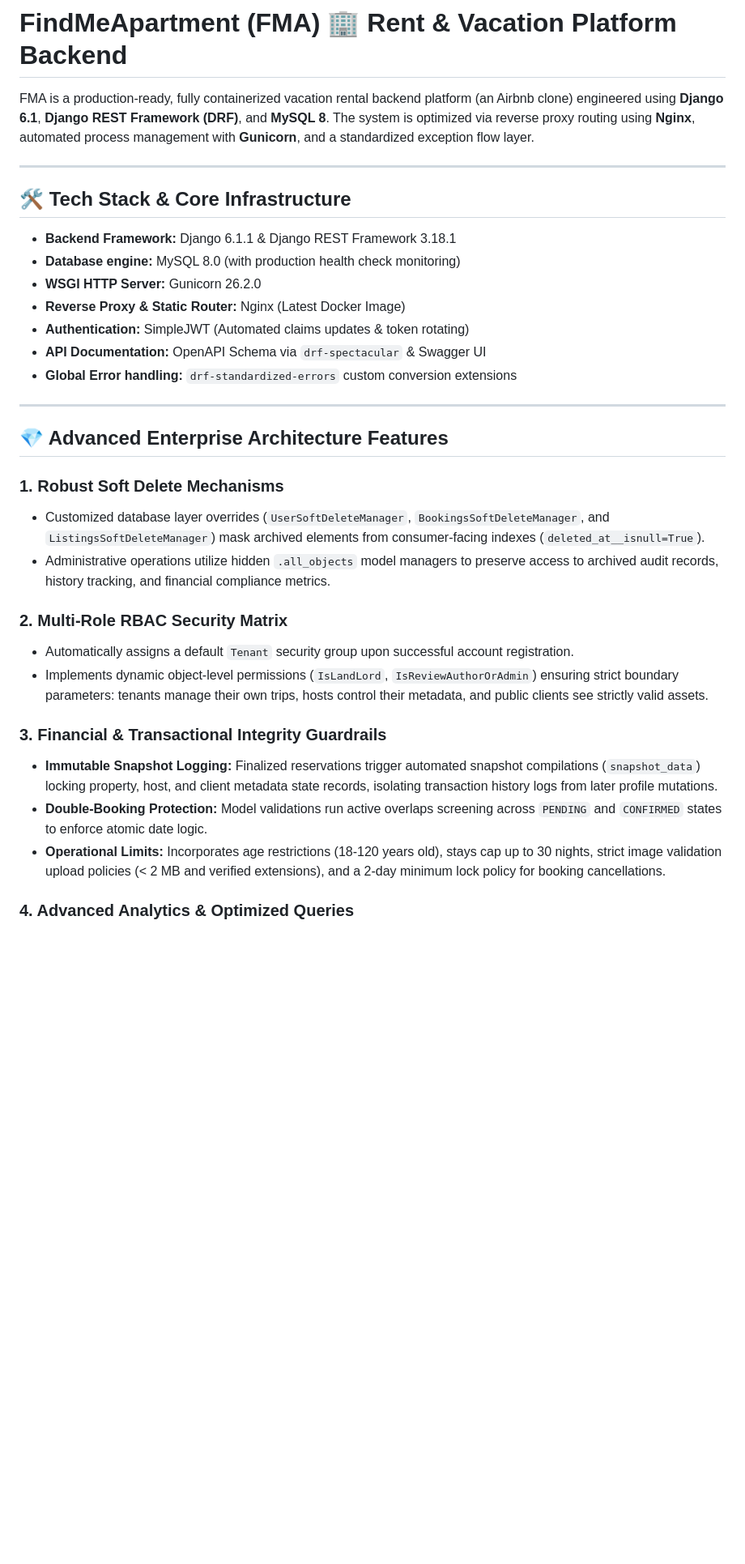
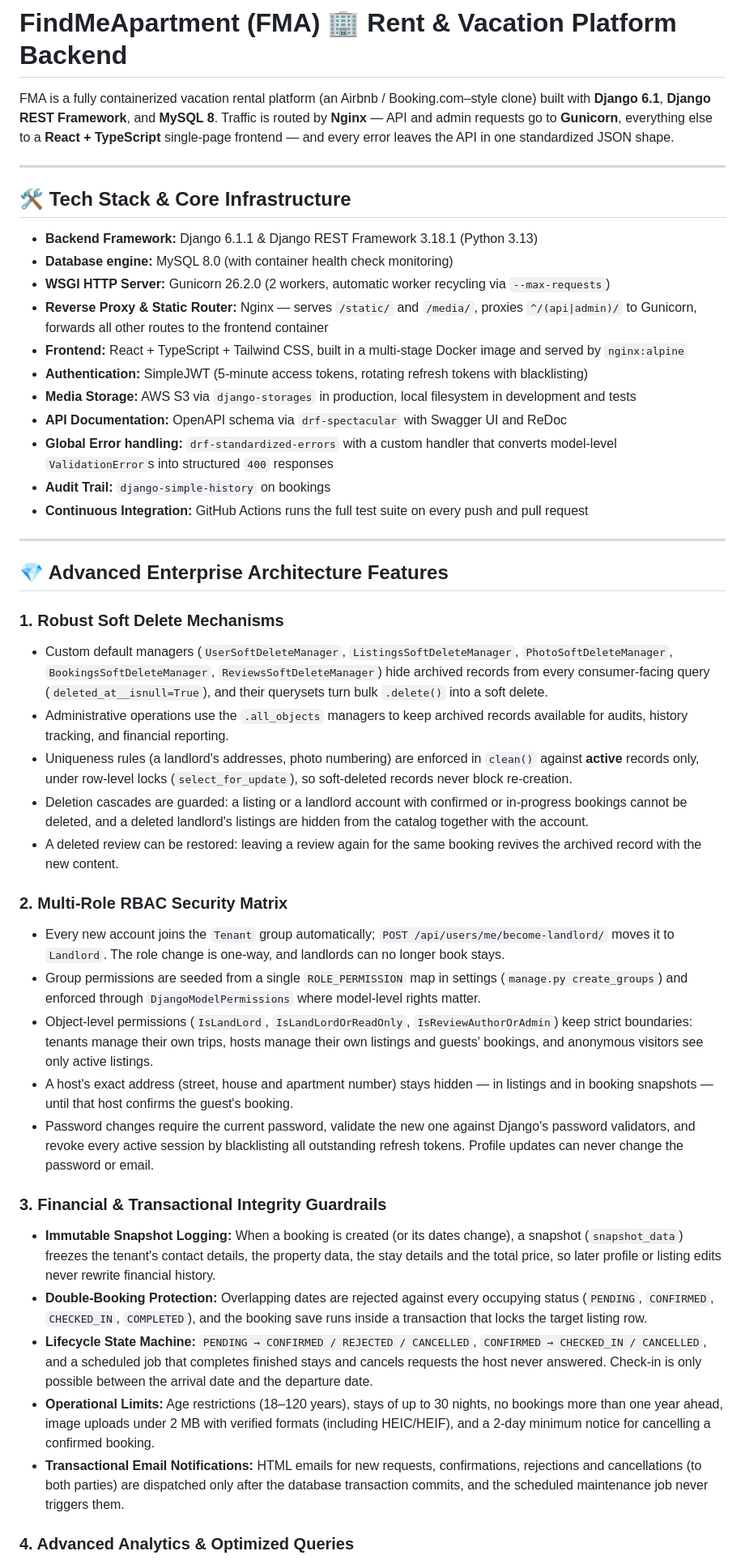
Before and after one commit to AntonTrofimov2025/FindMeApartment, a Markdown page: README.md, the part around one of its changes. Shown at 81% size. Drawn GitHub-style; blank space fills up the shorter version.

Commit message:
Significantly updated and improved previos README.md. Now it's become more Enterprise-ready :D

```diff
--- a/README.md
+++ b/README.md
@@ -1,33 +1,45 @@
 # FindMeApartment (FMA) 🏢 Rent & Vacation Platform Backend
 
-FMA is a production-ready, fully containerized vacation rental backend platform (an Airbnb clone) engineered using **Django 6.1**, **Django REST Framework (DRF)**, and **MySQL 8**. The system is optimized via reverse proxy routing using **Nginx**, automated process management with **Gunicorn**, and a standardized exception flow layer.
+FMA is a fully containerized vacation rental platform (an Airbnb / Booking.com–style clone) built with **Django 6.1**, **Django REST Framework**, and **MySQL 8**. Traffic is routed by **Nginx** — API and admin requests go to **Gunicorn**, everything else to a **React + TypeScript** single-page frontend — and every error leaves the API in one standardized JSON shape.
 
 ---
 
 ## 🛠️ Tech Stack & Core Infrastructure
-* **Backend Framework:** Django 6.1.1 & Django REST Framework 3.18.1
-* **Database engine:** MySQL 8.0 (with production health check monitoring)
-* **WSGI HTTP Server:** Gunicorn 26.2.0
-* **Reverse Proxy & Static Router:** Nginx (Latest Docker Image)
-* **Authentication:** SimpleJWT (Automated claims updates & token rotating)
-* **API Documentation:** OpenAPI Schema via `drf-spectacular` & Swagger UI
-* **Global Error handling:** `drf-standardized-errors` custom conversion extensions
+* **Backend Framework:** Django 6.1.1 & Django REST Framework 3.18.1 (Python 3.13)
+* **Database engine:** MySQL 8.0 (with container health check monitoring)
+* **WSGI HTTP Server:** Gunicorn 26.2.0 (2 workers, automatic worker recycling via `--max-requests`)
+* **Reverse Proxy & Static Router:** Nginx — serves `/static/` and `/media/`, proxies `^/(api|admin)/` to Gunicorn, forwards all other routes to the frontend container
+* **Frontend:** React + TypeScript + Tailwind CSS, built in a multi-stage Docker image and served by `nginx:alpine`
+* **Authentication:** SimpleJWT (5-minute access tokens, rotating refresh tokens with blacklisting)
+* **Media Storage:** AWS S3 via `django-storages` in production, local filesystem in development and tests
+* **API Documentation:** OpenAPI schema via `drf-spectacular` with Swagger UI and ReDoc
+* **Global Error handling:** `drf-standardized-errors` with a custom handler that converts model-level `ValidationError`s into structured `400` responses
+* **Audit Trail:** `django-simple-history` on bookings
+* **Continuous Integration:** GitHub Actions runs the full test suite on every push and pull request
 
 ---
 
 ## 💎 Advanced Enterprise Architecture Features
 
 ### 1. Robust Soft Delete Mechanisms
-* Customized database layer overrides (`UserSoftDeleteManager`, `BookingsSoftDeleteManager`, and `ListingsSoftDeleteManager`) mask archived elements from consumer-facing indexes (`deleted_at__isnull=True`).
-* Administrative operations utilize hidden `.all_objects` model managers to preserve access to archived audit records, history tracking, and financial compliance metrics.
+* Custom default managers (`UserSoftDeleteManager`, `ListingsSoftDeleteManager`, `PhotoSoftDeleteManager`, `BookingsSoftDeleteManager`, `ReviewsSoftDeleteManager`) hide archived records from every consumer-facing query (`deleted_at__isnull=True`), and their querysets turn bulk `.delete()` into a soft delete.
+* Administrative operations use the `.all_objects` managers to keep archived records available for audits, history tracking, and financial reporting.
+* Uniqueness rules (a landlord's addresses, photo numbering) are enforced in `clean()` against **active** records only, under row-level locks (`select_for_update`), so soft-deleted records never block re-creation.
+* Deletion cascades are guarded: a listing or a landlord account with confirmed or in-progress bookings cannot be deleted, and a deleted landlord's listings are hidden from the catalog together with the account.
+* A deleted review can be restored: leaving a review again for the same booking revives the archived record with the new content.
 
 ### 2. Multi-Role RBAC Security Matrix
-* Automatically assigns a default `Tenant` security group upon successful account registration.
-* Implements dynamic object-level permissions (`IsLandLord`, `IsReviewAuthorOrAdmin`) ensuring strict boundary parameters: tenants manage their own trips, hosts control their metadata, and public clients see strictly valid assets.
+* Every new account joins the `Tenant` group automatically; `POST /api/users/me/become-landlord/` moves it to `Landlord`. The role change is one-way, and landlords can no longer book stays.
+* Group permissions are seeded from a single `ROLE_PERMISSION` map in settings (`manage.py create_groups`) and enforced through `DjangoModelPermissions` where model-level rights matter.
+* Object-level permissions (`IsLandLord`, `IsLandLordOrReadOnly`, `IsReviewAuthorOrAdmin`) keep strict boundaries: tenants manage their own trips, hosts manage their own listings and guests' bookings, and anonymous visitors see only active listings.
+* A host's exact address (street, house and apartment number) stays hidden — in listings and in booking snapshots — until that host confirms the guest's booking.
+* Password changes require the current password, validate the new one against Django's password validators, and revoke every active session by blacklisting all outstanding refresh tokens. Profile updates can never change the password or email.
 
 ### 3. Financial & Transactional Integrity Guardrails
-* **Immutable Snapshot Logging:** Finalized reservations trigger automated snapshot compilations (`snapshot_data`) locking property, host, and client metadata state records, isolating transaction history logs from later profile mutations.
-* **Double-Booking Protection:** Model validations run active overlaps screening across `PENDING` and `CONFIRMED` states to enforce atomic date logic.
-* **Operational Limits:** Incorporates age restrictions (18-120 years old), stays cap up to 30 nights, strict image validation upload policies (< 2 MB and verified extensions), and a 2-day minimum lock policy for booking cancellations.
+* **Immutable Snapshot Logging:** When a booking is created (or its dates change), a snapshot (`snapshot_data`) freezes the tenant's contact details, the property data, the stay details and the total price, so later profile or listing edits never rewrite financial history.
+* **Double-Booking Protection:** Overlapping dates are rejected against every occupying status (`PENDING`, `CONFIRMED`, `CHECKED_IN`, `COMPLETED`), and the booking save runs inside a transaction that locks the target listing row.
+* **Lifecycle State Machine:** `PENDING → CONFIRMED / REJECTED / CANCELLED`, `CONFIRMED → CHECKED_IN / CANCELLED`, and a scheduled job that completes finished stays and cancels requests the host never answered. Check-in is only possible between the arrival date and the departure date.
+* **Operational Limits:** Age restrictions (18–120 years), stays of up to 30 nights, no bookings more than one year ahead, image uploads under 2 MB with verified formats (including HEIC/HEIF), and a 2-day minimum notice for cancelling a confirmed booking.
+* **Transactional Email Notifications:** HTML emails for new requests, confirmations, rejections and cancellations (to both parties) are dispatched only after the database transaction commits, and the scheduled maintenance job never triggers them.
 
 ### 4. Advanced Analytics & Optimized Queries
```
Also changed, not shown: other parts of README.md (+21 -6 lines).
